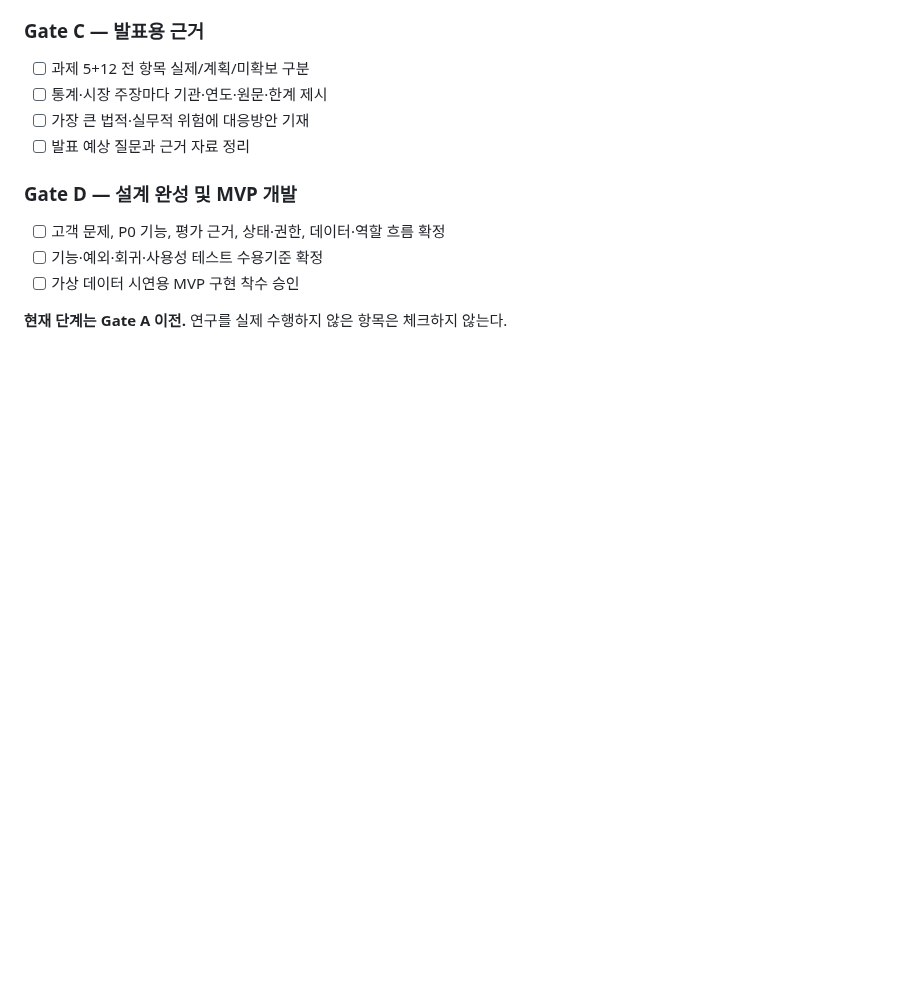
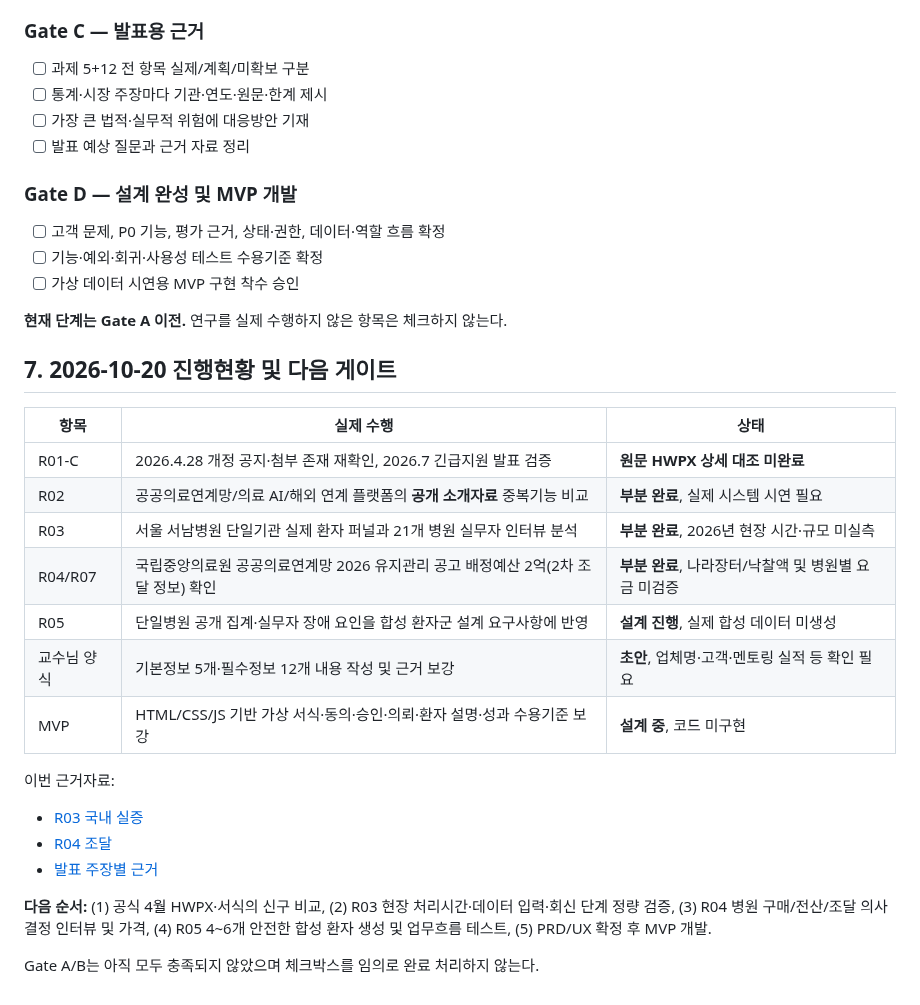
Before and after one commit to pchjesus/ai-care-transition-platform, a Markdown page: docs/RESEARCH_AND_EVIDENCE_PLAN_v0.1.md, the part around the change. GitHub-like rendering; blank space fills up the shorter version.

Commit message:
docs: update RESEARCH_AND_EVIDENCE_PLAN_v0.1.md with Oct 20 research status

```diff
--- a/docs/RESEARCH_AND_EVIDENCE_PLAN_v0.1.md
+++ b/docs/RESEARCH_AND_EVIDENCE_PLAN_v0.1.md
@@ -114,3 +114,25 @@
 - [ ] 가상 데이터 시연용 MVP 구현 착수 승인
 
 **현재 단계는 Gate A 이전.** 연구를 실제 수행하지 않은 항목은 체크하지 않는다.
+
+
+## 7. 2026-10-20 진행현황 및 다음 게이트
+
+| 항목 | 실제 수행 | 상태 |
+|---|---|---|
+| R01-C | 2026.4.28 개정 공지·첨부 존재 재확인, 2026.7 긴급지원 발표 검증 | **원문 HWPX 상세 대조 미완료** |
+| R02 | 공공의료연계망/의료 AI/해외 연계 플랫폼의 **공개 소개자료** 중복기능 비교 | **부분 완료**, 실제 시스템 시연 필요 |
+| R03 | 서울 서남병원 단일기관 실제 환자 퍼널과 21개 병원 실무자 인터뷰 분석 | **부분 완료**, 2026년 현장 시간·규모 미실측 |
+| R04/R07 | 국립중앙의료원 공공의료연계망 2026 유지관리 공고 배정예산 2억(2차 조달 정보) 확인 | **부분 완료**, 나라장터/낙찰액 및 병원별 요금 미검증 |
+| R05 | 단일병원 공개 집계·실무자 장애 요인을 합성 환자군 설계 요구사항에 반영 | **설계 진행**, 실제 합성 데이터 미생성 |
+| 교수님 양식 | 기본정보 5개·필수정보 12개 내용 작성 및 근거 보강 | **초안**, 업체명·고객·멘토링 실적 등 확인 필요 |
+| MVP | HTML/CSS/JS 기반 가상 서식·동의·승인·의뢰·환자 설명·성과 수용기준 보강 | **설계 중**, 코드 미구현 |
+
+이번 근거자료:
+- [R03 국내 실증](./R03_DOMESTIC_FIELD_EVIDENCE_v0.1.md)
+- [R04 조달](./R04_PROCUREMENT_AND_PRICING_EVIDENCE_v0.1.md)
+- [발표 주장별 근거](./EVIDENCE_REGISTER_v0.1.md)
+
+**다음 순서:** (1) 공식 4월 HWPX·서식의 신구 비교, (2) R03 현장 처리시간·데이터 입력·회신 단계 정량 검증, (3) R04 병원 구매/전산/조달 의사결정 인터뷰 및 가격, (4) R05 4~6개 안전한 합성 환자 생성 및 업무흐름 테스트, (5) PRD/UX 확정 후 MVP 개발.
+
+Gate A/B는 아직 모두 충족되지 않았으며 체크박스를 임의로 완료 처리하지 않는다.
```
